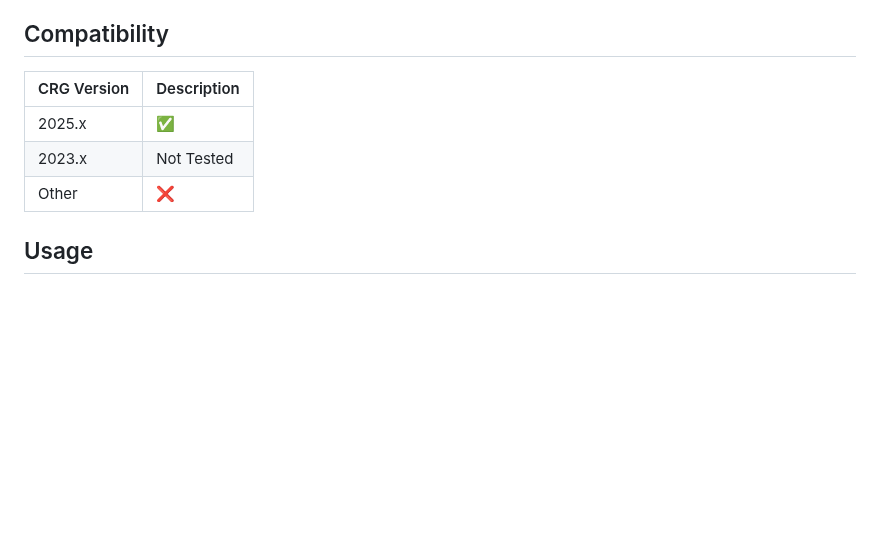
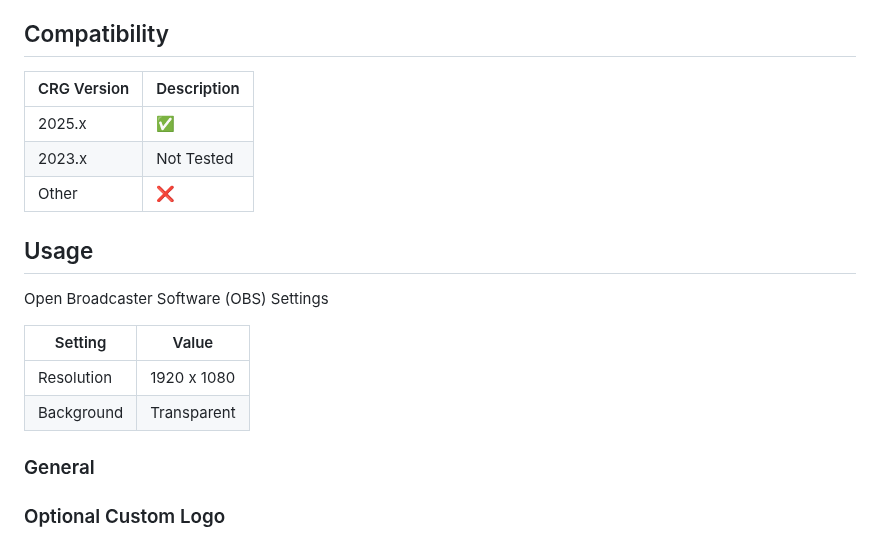
Before and after one commit to rcrderby/crg-overlays, a Markdown page: penalties/README.md, the part around the change. GitHub-like rendering; blank space fills up the shorter version.

Commit message:
Add OBS settings information

```diff
--- a/penalties/README.md
+++ b/penalties/README.md
@@ -59,19 +59,29 @@ The overlay extracts game information from the CRG "IGRF" and "Teams" tabs, so y
 
 ## Compatibility
 
-| CRG Version | Description |
-| ----------- | ----------- |
+| CRG Version | Description        |
+| ----------- | -------------------|
 | 2025.x      | :white_check_mark: |
 | 2023.x      | Not Tested         |
 | Other       | :x:                |
 
 ## Usage
 
+Open Broadcaster Software (OBS) Settings
+
+| Setting    | Value       |
+| ---------- | ------------|
+| Resolution | 1920 x 1080 |
+| Background | Transparent |
+
+### General
+
+### Optional Custom Logo
+
 <!--
 
 - Custom logo
 - Resolution
-- Background
-- Compatibility
+- Background transparency
 
  -->
```
